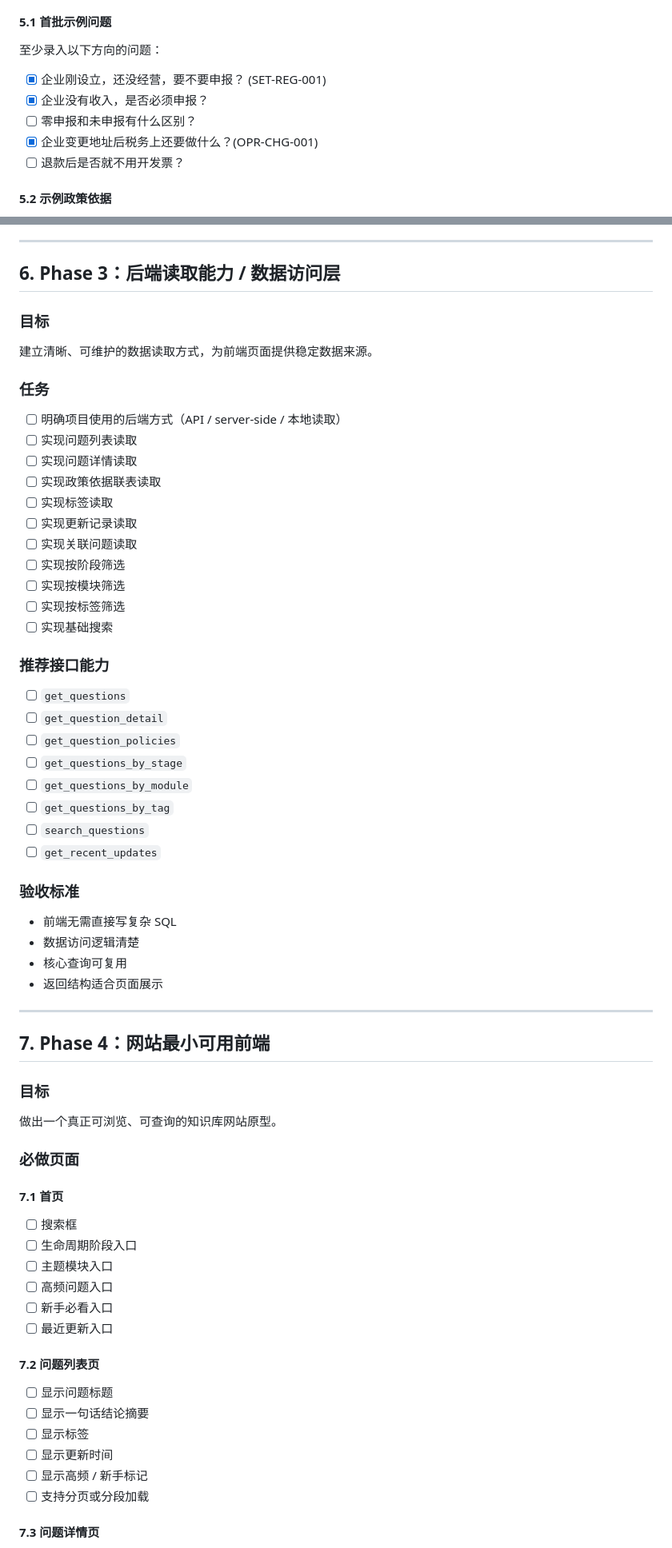
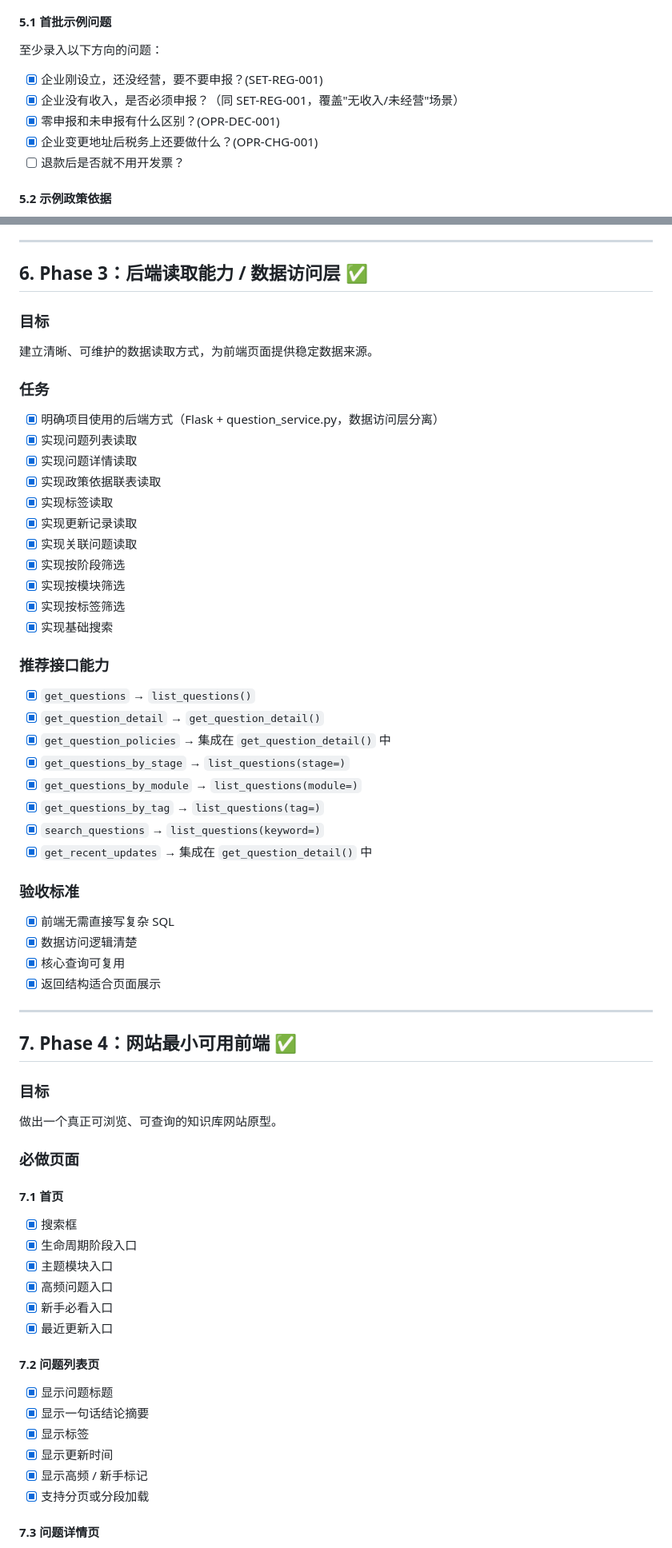
Before and after one commit to 1076825449/Knowledge-Library, a Markdown page: TASKS.md, 2 parts joined by grey strips. Shown at 80% size. Drawn GitHub-style.

```diff
--- a/TASKS.md
+++ b/TASKS.md
@@ -121,9 +121,9 @@
 
 #### 5.1 首批示例问题
 至少录入以下方向的问题：
-- [x] 企业刚设立，还没经营，要不要申报？ (SET-REG-001)
-- [x] 企业没有收入，是否必须申报？
-- [ ] 零申报和未申报有什么区别？
+- [x] 企业刚设立，还没经营，要不要申报？(SET-REG-001)
+- [x] 企业没有收入，是否必须申报？（同 SET-REG-001，覆盖"无收入/未经营"场景）
+- [x] 零申报和未申报有什么区别？(OPR-DEC-001)
 - [x] 企业变更地址后税务上还要做什么？(OPR-CHG-001)
 - [ ] 退款后是否就不用开发票？
 
@@ -157,43 +157,43 @@
 
 ---
 
-## 6. Phase 3：后端读取能力 / 数据访问层
+## 6. Phase 3：后端读取能力 / 数据访问层 ✅
 
 ### 目标
 建立清晰、可维护的数据读取方式，为前端页面提供稳定数据来源。
 
 ### 任务
-- [ ] 明确项目使用的后端方式（API / server-side / 本地读取）
-- [ ] 实现问题列表读取
-- [ ] 实现问题详情读取
-- [ ] 实现政策依据联表读取
-- [ ] 实现标签读取
-- [ ] 实现更新记录读取
-- [ ] 实现关联问题读取
-- [ ] 实现按阶段筛选
-- [ ] 实现按模块筛选
-- [ ] 实现按标签筛选
-- [ ] 实现基础搜索
+- [x] 明确项目使用的后端方式（Flask + question_service.py，数据访问层分离）
+- [x] 实现问题列表读取
+- [x] 实现问题详情读取
+- [x] 实现政策依据联表读取
+- [x] 实现标签读取
+- [x] 实现更新记录读取
+- [x] 实现关联问题读取
+- [x] 实现按阶段筛选
+- [x] 实现按模块筛选
+- [x] 实现按标签筛选
+- [x] 实现基础搜索
 
 ### 推荐接口能力
-- [ ] `get_questions`
-- [ ] `get_question_detail`
-- [ ] `get_question_policies`
-- [ ] `get_questions_by_stage`
-- [ ] `get_questions_by_module`
-- [ ] `get_questions_by_tag`
-- [ ] `search_questions`
-- [ ] `get_recent_updates`
+- [x] `get_questions` → `list_questions()`
+- [x] `get_question_detail` → `get_question_detail()`
+- [x] `get_question_policies` → 集成在 `get_question_detail()` 中
+- [x] `get_questions_by_stage` → `list_questions(stage=)`
+- [x] `get_questions_by_module` → `list_questions(module=)`
+- [x] `get_questions_by_tag` → `list_questions(tag=)`
+- [x] `search_questions` → `list_questions(keyword=)`
+- [x] `get_recent_updates` → 集成在 `get_question_detail()` 中
 
 ### 验收标准
-- 前端无需直接写复杂 SQL
-- 数据访问逻辑清楚
-- 核心查询可复用
-- 返回结构适合页面展示
+- [x] 前端无需直接写复杂 SQL
+- [x] 数据访问逻辑清楚
+- [x] 核心查询可复用
+- [x] 返回结构适合页面展示
 
 ---
 
-## 7. Phase 4：网站最小可用前端
+## 7. Phase 4：网站最小可用前端 ✅
 
 ### 目标
 做出一个真正可浏览、可查询的知识库网站原型。
@@ -201,19 +201,19 @@
 ### 必做页面
 
 #### 7.1 首页
-- [ ] 搜索框
-- [ ] 生命周期阶段入口
-- [ ] 主题模块入口
-- [ ] 高频问题入口
-- [ ] 新手必看入口
-- [ ] 最近更新入口
+- [x] 搜索框
+- [x] 生命周期阶段入口
+- [x] 主题模块入口
+- [x] 高频问题入口
+- [x] 新手必看入口
+- [x] 最近更新入口
 
 #### 7.2 问题列表页
-- [ ] 显示问题标题
-- [ ] 显示一句话结论摘要
-- [ ] 显示标签
-- [ ] 显示更新时间
-- [ ] 显示高频 / 新手标记
-- [ ] 支持分页或分段加载
+- [x] 显示问题标题
+- [x] 显示一句话结论摘要
+- [x] 显示标签
+- [x] 显示更新时间
+- [x] 显示高频 / 新手标记
+- [x] 支持分页或分段加载
 
 #### 7.3 问题详情页
```
Also changed, not shown: other parts of TASKS.md (+29 -29 lines), README.md (+7 -6 lines).
